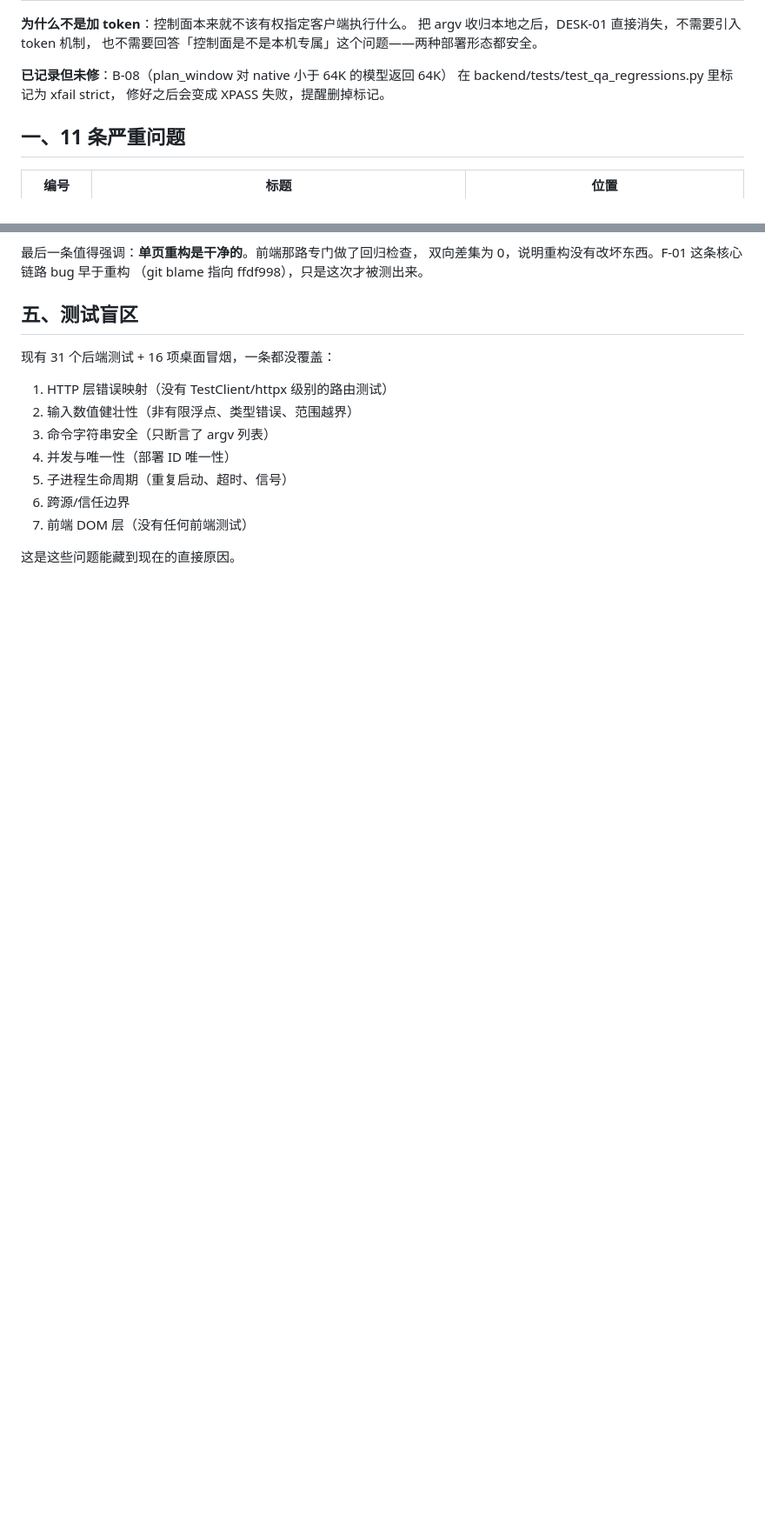
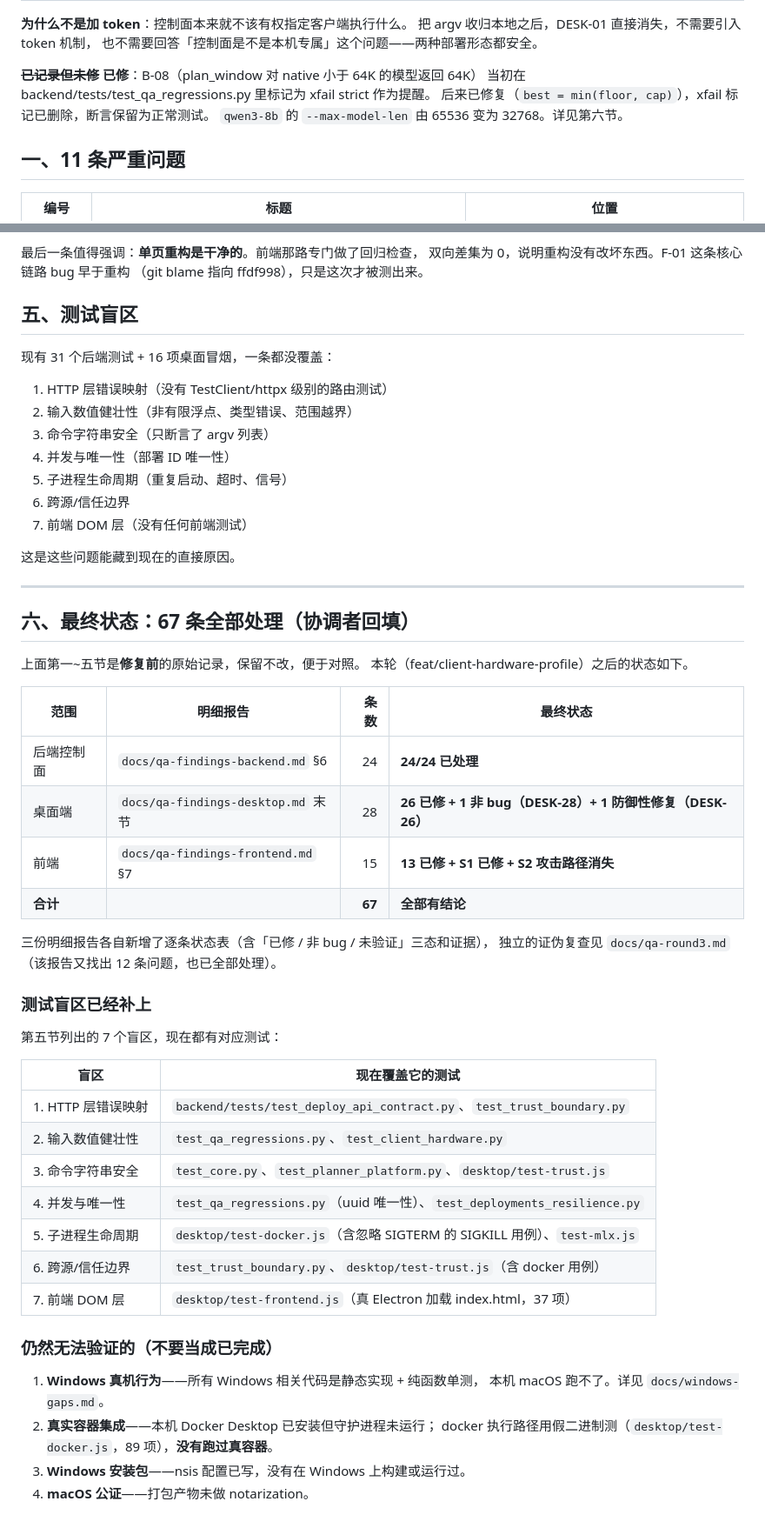
Before and after one commit to XiaoBinGan/model-deploy-platform, a Markdown page: docs/qa-findings.md, 2 parts joined by grey strips. Shown at 87% size. GitHub-like rendering; blank space fills up the shorter version.

Commit message:
docs: 汇总报告同步最终状态（67 条全部处理），并修正「B-08 未修」的过期说明
docs/qa-findings.md 是这份 QA 的主汇总，但一直停在「已修 14 条」并写着
「已记录但未修：B-08」——B-08 早已修好、xfail 标记也已删除。
与前几轮同类：明细报告各自更新了，主汇总没人回填。

- 修正 B-08 的过期说明
- 新增第六节：67 条的最终状态表（后端 24 / 桌面 28 / 前端 15）
- 新增「测试盲区已经补上」表：第五节列的 7 个盲区逐条对应到现在的测试文件
- 新增「仍然无法验证的」：Windows 真机、真实容器集成、Windows 安装包、macOS 公证

```diff
--- a/docs/qa-findings.md
+++ b/docs/qa-findings.md
@@ -47,9 +47,10 @@
 把 argv 收归本地之后，DESK-01 直接消失，不需要引入 token 机制，
 也不需要回答「控制面是不是本机专属」这个问题——两种部署形态都安全。
 
-**已记录但未修**：B-08（plan_window 对 native 小于 64K 的模型返回 64K）
-在 backend/tests/test_qa_regressions.py 里标记为 xfail strict，
-修好之后会变成 XPASS 失败，提醒删掉标记。
+**~~已记录但未修~~ 已修**：B-08（plan_window 对 native 小于 64K 的模型返回 64K）
+当初在 backend/tests/test_qa_regressions.py 里标记为 xfail strict 作为提醒。
+后来已修复（`best = min(floor, cap)`），xfail 标记已删除，断言保留为正常测试。
+`qwen3-8b` 的 `--max-model-len` 由 65536 变为 32768。详见第六节。
 
 ## 一、11 条严重问题
 
@@ -177,3 +178,43 @@ B-13（STOPPED 部署仍报 healthy）、DESK-12（端口冲突下 FAILED 仍报
 7. 前端 DOM 层（没有任何前端测试）
 
 这是这些问题能藏到现在的直接原因。
+
+---
+
+## 六、最终状态：67 条全部处理（协调者回填）
+
+上面第一~五节是**修复前**的原始记录，保留不改，便于对照。
+本轮（feat/client-hardware-profile）之后的状态如下。
+
+| 范围 | 明细报告 | 条数 | 最终状态 |
+|---|---|---:|---|
+| 后端控制面 | `docs/qa-findings-backend.md` §6 | 24 | **24/24 已处理** |
+| 桌面端 | `docs/qa-findings-desktop.md` 末节 | 28 | **26 已修 + 1 非 bug（DESK-28）+ 1 防御性修复（DESK-26）** |
+| 前端 | `docs/qa-findings-frontend.md` §7 | 15 | **13 已修 + S1 已修 + S2 攻击路径消失** |
+| **合计** | | **67** | **全部有结论** |
+
+三份明细报告各自新增了逐条状态表（含「已修 / 非 bug / 未验证」三态和证据），
+独立的证伪复查见 `docs/qa-round3.md`（该报告又找出 12 条问题，也已全部处理）。
+
+### 测试盲区已经补上
+
+第五节列出的 7 个盲区，现在都有对应测试：
+
+| 盲区 | 现在覆盖它的测试 |
+|---|---|
+| 1. HTTP 层错误映射 | `backend/tests/test_deploy_api_contract.py`、`test_trust_boundary.py` |
+| 2. 输入数值健壮性 | `test_qa_regressions.py`、`test_client_hardware.py` |
+| 3. 命令字符串安全 | `test_core.py`、`test_planner_platform.py`、`desktop/test-trust.js` |
+| 4. 并发与唯一性 | `test_qa_regressions.py`（uuid 唯一性）、`test_deployments_resilience.py` |
+| 5. 子进程生命周期 | `desktop/test-docker.js`（含忽略 SIGTERM 的 SIGKILL 用例）、`test-mlx.js` |
+| 6. 跨源/信任边界 | `test_trust_boundary.py`、`desktop/test-trust.js`（含 docker 用例） |
+| 7. 前端 DOM 层 | `desktop/test-frontend.js`（真 Electron 加载 index.html，37 项） |
+
+### 仍然无法验证的（不要当成已完成）
+
+1. **Windows 真机行为**——所有 Windows 相关代码是静态实现 + 纯函数单测，
+   本机 macOS 跑不了。详见 `docs/windows-gaps.md`。
+2. **真实容器集成**——本机 Docker Desktop 已安装但守护进程未运行；
+   docker 执行路径用假二进制测（`desktop/test-docker.js`，89 项），**没有跑过真容器**。
+3. **Windows 安装包**——nsis 配置已写，没有在 Windows 上构建或运行过。
+4. **macOS 公证**——打包产物未做 notarization。
```
